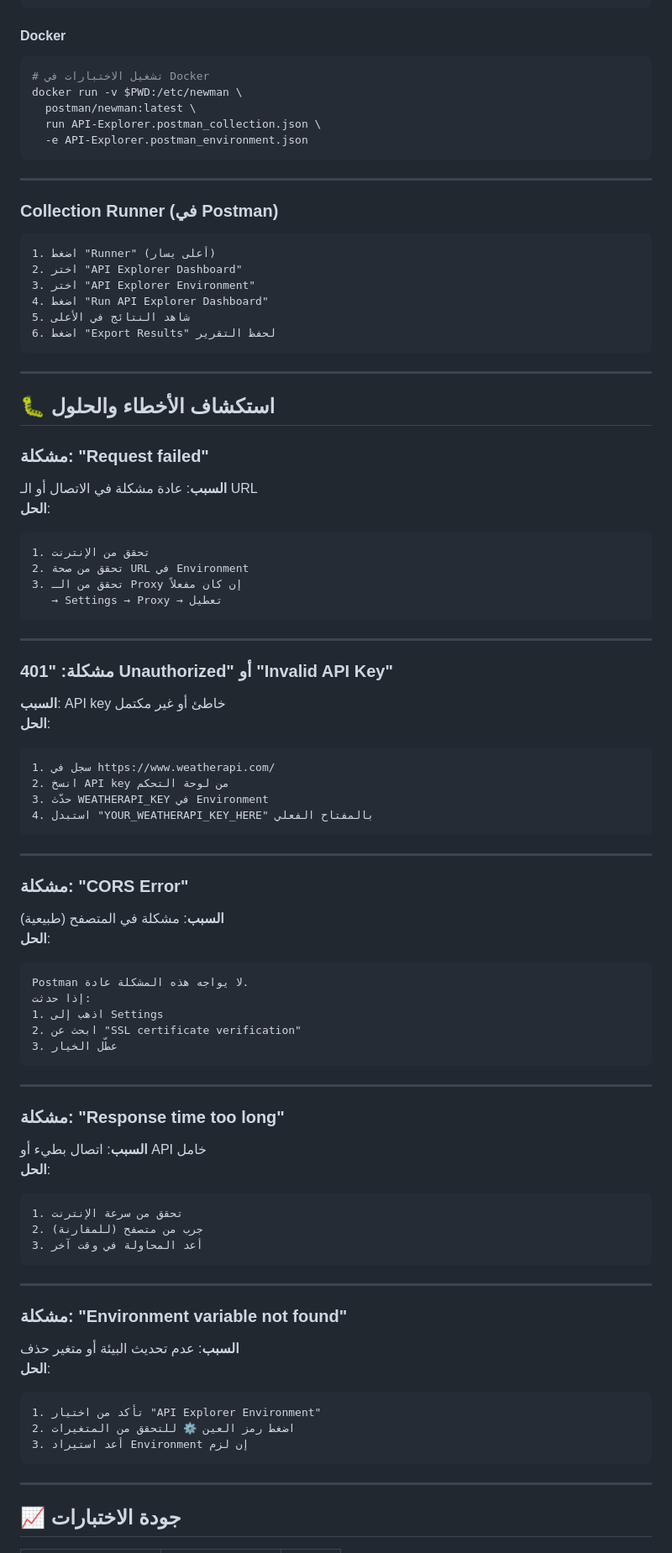
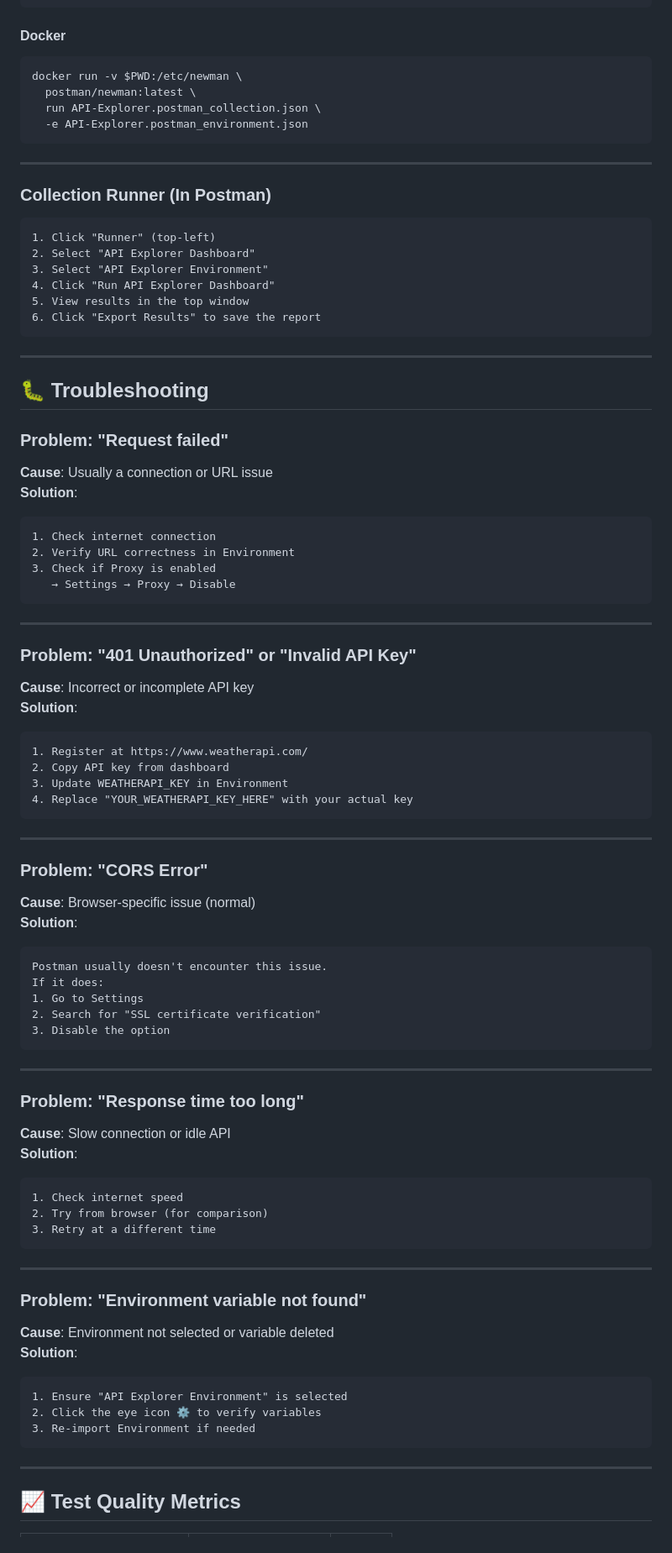
Before and after one commit to Feras-AbdulMohsen-AlAhmad/API-Explorer-Dashboard, a Markdown page: postman/README.md, the part around one of its changes. Shown at 84% size. Rendered like a GitHub page.

````diff
--- a/postman/README.md
+++ b/postman/README.md
@@ -680,7 +679,6 @@ jobs:
 #### Docker
 
 ```bash
-# تشغيل الاختبارات في Docker
 docker run -v $PWD:/etc/newman \
   postman/newman:latest \
   run API-Explorer.postman_collection.json \
@@ -689,89 +687,89 @@ docker run -v $PWD:/etc/newman \
 
 ---
 
-### Collection Runner (في Postman)
+### Collection Runner (In Postman)
 
 ```
-1. اضغط "Runner" (أعلى يسار)
-2. اختر "API Explorer Dashboard"
-3. اختر "API Explorer Environment"
-4. اضغط "Run API Explorer Dashboard"
-5. شاهد النتائج في الأعلى
-6. اضغط "Export Results" لحفظ التقرير
+1. Click "Runner" (top-left)
+2. Select "API Explorer Dashboard"
+3. Select "API Explorer Environment"
+4. Click "Run API Explorer Dashboard"
+5. View results in the top window
+6. Click "Export Results" to save the report
 ```
 
 ---
 
-## 🐛 استكشاف الأخطاء والحلول
+## 🐛 Troubleshooting
 
-### مشكلة: "Request failed"
+### Problem: "Request failed"
 
-**السبب**: عادة مشكلة في الاتصال أو الـ URL
-**الحل**:
+**Cause**: Usually a connection or URL issue
+**Solution**:
 
 ```
-1. تحقق من الإنترنت
-2. تحقق من صحة URL في Environment
-3. تحقق من الـ Proxy إن كان مفعلاً
-   → Settings → Proxy → تعطيل
+1. Check internet connection
+2. Verify URL correctness in Environment
+3. Check if Proxy is enabled
+   → Settings → Proxy → Disable
 ```
 
 ---
 
-### مشكلة: "401 Unauthorized" أو "Invalid API Key"
+### Problem: "401 Unauthorized" or "Invalid API Key"
 
-**السبب**: API key خاطئ أو غير مكتمل
-**الحل**:
+**Cause**: Incorrect or incomplete API key
+**Solution**:
 
 ```
-1. سجل في https://www.weatherapi.com/
-2. انسخ API key من لوحة التحكم
-3. حدّث WEATHERAPI_KEY في Environment
-4. استبدل "YOUR_WEATHERAPI_KEY_HERE" بالمفتاح الفعلي
+1. Register at https://www.weatherapi.com/
+2. Copy API key from dashboard
+3. Update WEATHERAPI_KEY in Environment
+4. Replace "YOUR_WEATHERAPI_KEY_HERE" with your actual key
 ```
 
 ---
 
-### مشكلة: "CORS Error"
+### Problem: "CORS Error"
 
-**السبب**: مشكلة في المتصفح (طبيعية)
-**الحل**:
+**Cause**: Browser-specific issue (normal)
+**Solution**:
 
 ```
-Postman لا يواجه هذه المشكلة عادة.
-إذا حدثت:
-1. اذهب إلى Settings
-2. ابحث عن "SSL certificate verification"
-3. عطّل الخيار
+Postman usually doesn't encounter this issue.
+If it does:
+1. Go to Settings
+2. Search for "SSL certificate verification"
+3. Disable the option
 ```
 
 ---
 
-### مشكلة: "Response time too long"
+### Problem: "Response time too long"
 
-**السبب**: اتصال بطيء أو API خامل
-**الحل**:
+**Cause**: Slow connection or idle API
+**Solution**:
 
 ```
-1. تحقق من سرعة الإنترنت
-2. جرب من متصفح (للمقارنة)
-3. أعد المحاولة في وقت آخر
+1. Check internet speed
+2. Try from browser (for comparison)
+3. Retry at a different time
 ```
 
 ---
 
-### مشكلة: "Environment variable not found"
+### Problem: "Environment variable not found"
 
-**السبب**: عدم تحديث البيئة أو متغير حذف
-**الحل**:
+**Cause**: Environment not selected or variable deleted
+**Solution**:
 
 ```
-1. تأكد من اختيار "API Explorer Environment"
-2. اضغط رمز العين ⚙️ للتحقق من المتغيرات
-3. أعد استيراد Environment إن لزم
+1. Ensure "API Explorer Environment" is selected
+2. Click the eye icon ⚙️ to verify variables
+3. Re-import Environment if needed
 ```
 
 ---
 
-## 📈 جودة الاختبارات
+## 📈 Test Quality Metrics
 
````
Also changed, not shown: other parts of postman/README.md (+237 -238 lines).
